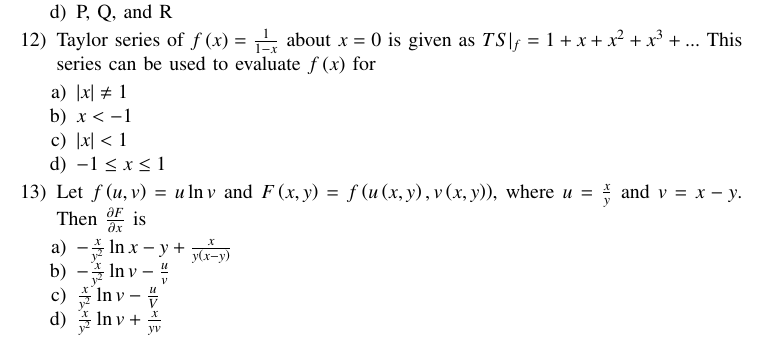
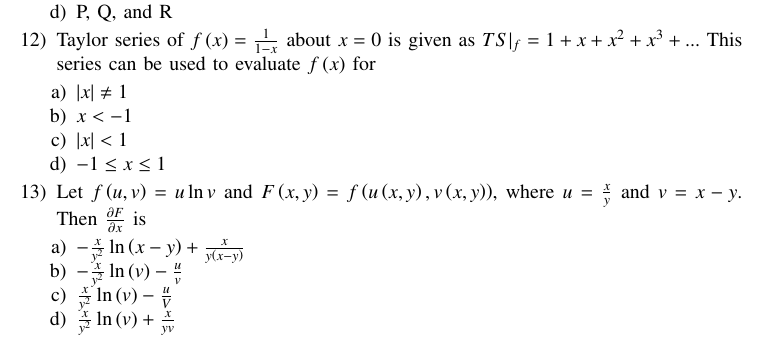
Before and after one commit to nithin769/EE1030, a LaTeX problem sheet (GateAssignment3/main.tex): part of page 3 of 3, cut so that both start at the same text. Compiled offline with pdfLaTeX.

Commit message:
added assignment

```diff
--- a/GateAssignment3/main.tex
+++ b/GateAssignment3/main.tex
@@ -176,10 +176,10 @@ Which of the above statements is \textbf{True}?
 %13
 \item Let $f\brak{u, v} = u\ln{v}$ and $F\brak{x, y} = f\brak{u\brak{x, y}, v\brak{x, y}}$, where $u = \frac{x}{y}$ and $v = x - y$. Then $\frac{\partial F}{\partial x}$ is
 	\begin{enumerate}
-		\item $-\frac{x}{y^2}\ln{x - y} + \frac{x}{y\brak{x - y}}$
-		\item $-\frac{x}{y^2}\ln{v} - \frac{u}{v}$
-		\item $\frac{x}{y^2}\ln{v} - \frac{u}{V}$
-		\item $\frac{x}{y^2}\ln{v} + \frac{x}{yv}$
+		\item $-\frac{x}{y^2}\ln{\brak{x - y}} + \frac{x}{y\brak{x - y}}$
+		\item $-\frac{x}{y^2}\ln{\brak{v}} - \frac{u}{v}$
+		\item $\frac{x}{y^2}\ln{\brak{v}} - \frac{u}{V}$
+		\item $\frac{x}{y^2}\ln{\brak{v}} + \frac{x}{yv}$
 	\end{enumerate}
 
 \end{enumerate}
```
Also changed, not shown: GateAssignment3/main.pdf, 1 other file.
